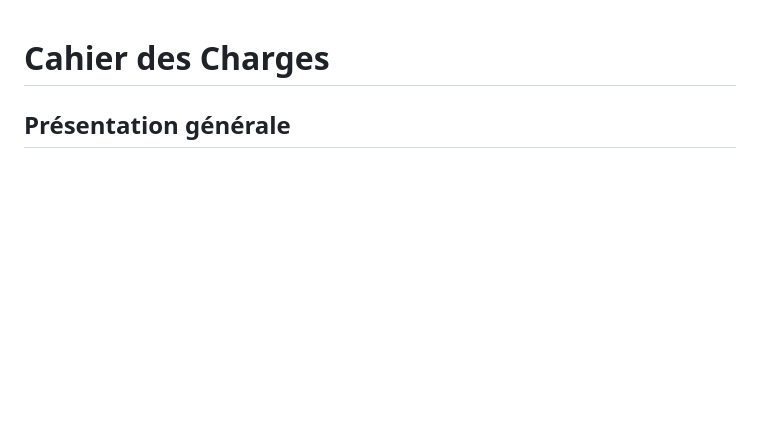
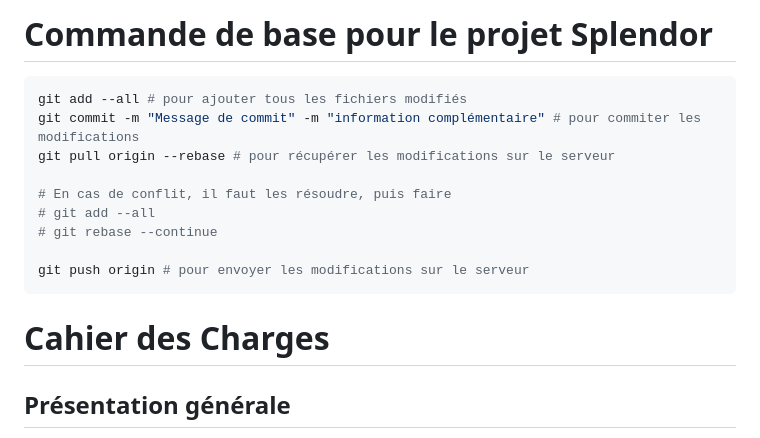
Before and after one commit to Erinnom/splendor-java, a Markdown page: README.md, the part around the change. GitHub-like rendering; blank space fills up the shorter version.

Commit message:
Ajout des commandes de bases

````diff
--- a/README.md
+++ b/README.md
@@ -1,5 +1,18 @@
+# Commande de base pour le projet Splendor
+
+```bash
+git add --all # pour ajouter tous les fichiers modifiés
+git commit -m "Message de commit" -m "information complémentaire" # pour commiter les modifications
+git pull origin --rebase # pour récupérer les modifications sur le serveur
+
+# En cas de conflit, il faut les résoudre, puis faire
+# git add --all
+# git rebase --continue
+
+git push origin # pour envoyer les modifications sur le serveur
+```
+
 # Cahier des Charges
-
 
 ## Présentation générale
 
````
